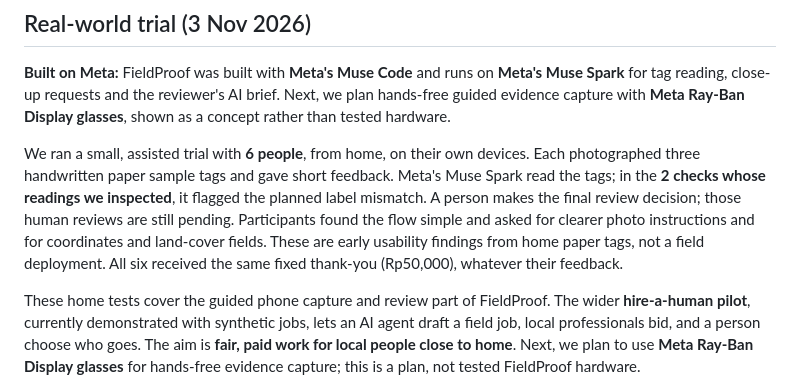
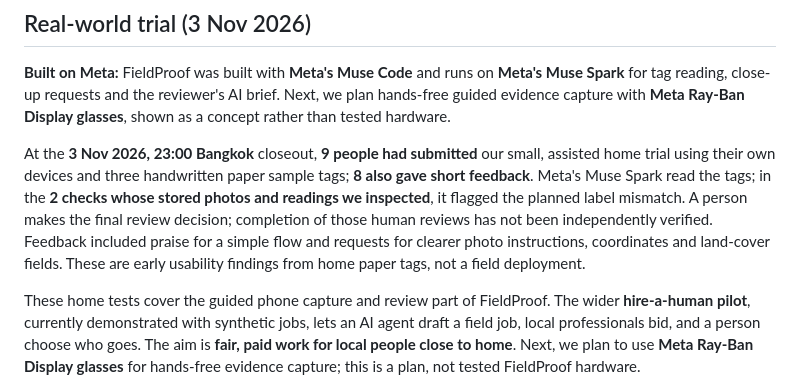
Before and after one commit to TengKianBoon/fieldproof, a Markdown page: README.md, the part around the change. Drawn GitHub-style.

Commit message:
Record final home-trial results snapshot [skip netlify] [skip ci]

```diff
--- a/README.md
+++ b/README.md
@@ -161,7 +161,7 @@ Add it to any MCP client that runs local (stdio) servers, with Node 24:
 
 **Built on Meta:** FieldProof was built with **Meta's Muse Code** and runs on **Meta's Muse Spark** for tag reading, close-up requests and the reviewer's AI brief. Next, we plan hands-free guided evidence capture with **Meta Ray-Ban Display glasses**, shown as a concept rather than tested hardware.
 
-We ran a small, assisted trial with **6 people**, from home, on their own devices. Each photographed three handwritten paper sample tags and gave short feedback. Meta's Muse Spark read the tags; in the **2 checks whose readings we inspected**, it flagged the planned label mismatch. A person makes the final review decision; those human reviews are still pending. Participants found the flow simple and asked for clearer photo instructions and for coordinates and land-cover fields. These are early usability findings from home paper tags, not a field deployment. All six received the same fixed thank-you (Rp50,000), whatever their feedback.
+At the **3 Nov 2026, 23:00 Bangkok** closeout, **9 people had submitted** our small, assisted home trial using their own devices and three handwritten paper sample tags; **8 also gave short feedback**. Meta's Muse Spark read the tags; in the **2 checks whose stored photos and readings we inspected**, it flagged the planned label mismatch. A person makes the final review decision; completion of those human reviews has not been independently verified. Feedback included praise for a simple flow and requests for clearer photo instructions, coordinates and land-cover fields. These are early usability findings from home paper tags, not a field deployment.
 
 These home tests cover the guided phone capture and review part of FieldProof. The wider **hire-a-human pilot**, currently demonstrated with synthetic jobs, lets an AI agent draft a field job, local professionals bid, and a person choose who goes. The aim is **fair, paid work for local people close to home**. Next, we plan to use **Meta Ray-Ban Display glasses** for hands-free evidence capture; this is a plan, not tested FieldProof hardware.
 
```
